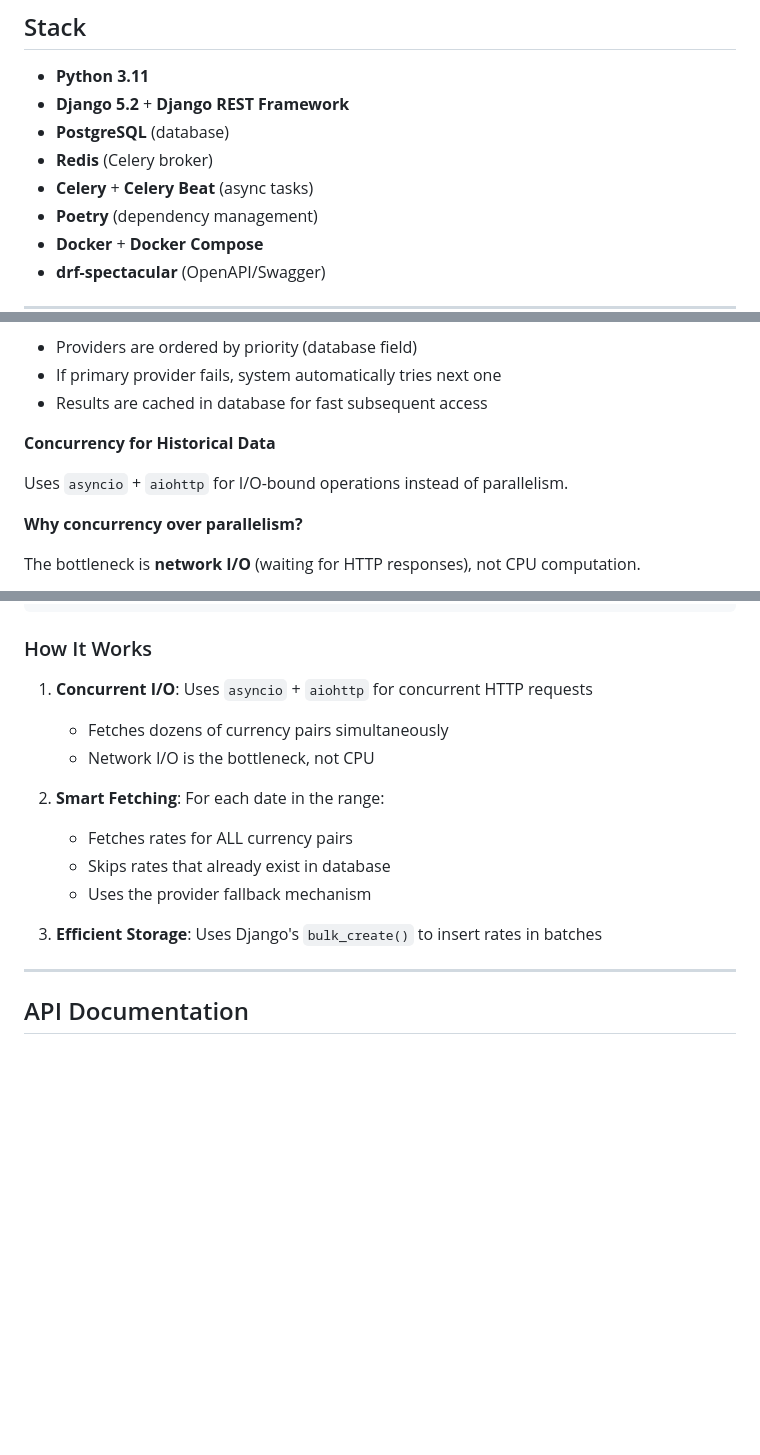
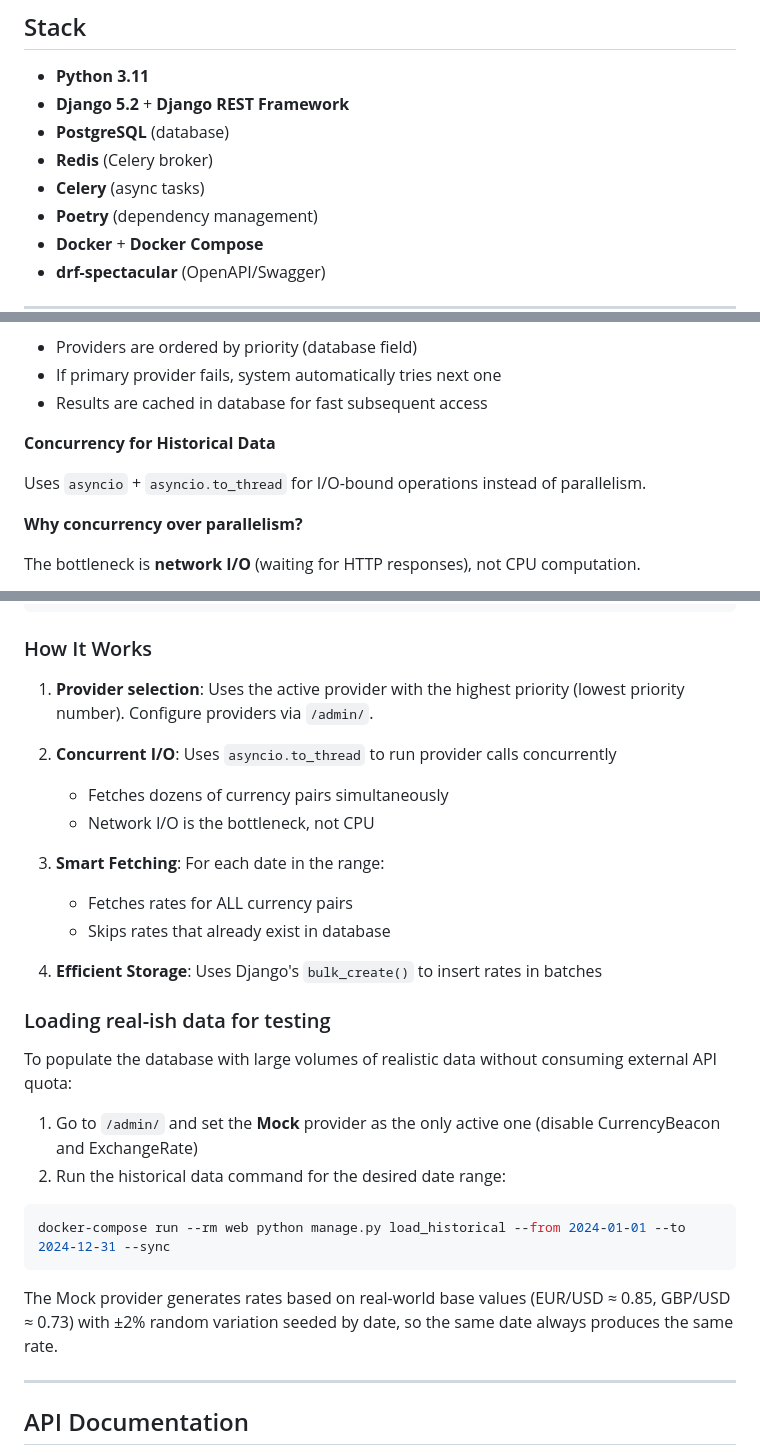
Before and after one commit to emmanuel2804/MyCurrency, a Markdown page: README.md, 3 parts joined by grey strips. Drawn GitHub-style; blank space fills up the shorter version.

Commit message:
docs: Update README to clarify concurrency model and provider selection process

````diff
--- a/README.md
+++ b/README.md
@@ -32,7 +32,7 @@ docker-compose run --rm web python manage.py createsuperuser
 - **Django 5.2** + **Django REST Framework**
 - **PostgreSQL** (database)
 - **Redis** (Celery broker)
-- **Celery** + **Celery Beat** (async tasks)
+- **Celery** (async tasks)
 - **Poetry** (dependency management)
 - **Docker** + **Docker Compose**
 - **drf-spectacular** (OpenAPI/Swagger)
@@ -78,7 +78,7 @@ apps/exchange/
 
 **Concurrency for Historical Data**
 
-Uses `asyncio` + `aiohttp` for I/O-bound operations instead of parallelism.
+Uses `asyncio` + `asyncio.to_thread` for I/O-bound operations instead of parallelism.
 
 **Why concurrency over parallelism?**
 
@@ -181,16 +181,30 @@ python manage.py load_historical --from 2024-01-01 --to 2024-12-31 --sync
 
 ### How It Works
 
-1. **Concurrent I/O**: Uses `asyncio` + `aiohttp` for concurrent HTTP requests
+1. **Provider selection**: Uses the active provider with the highest priority (lowest priority number). Configure providers via `/admin/`.
+
+2. **Concurrent I/O**: Uses `asyncio.to_thread` to run provider calls concurrently
    - Fetches dozens of currency pairs simultaneously
    - Network I/O is the bottleneck, not CPU
 
-2. **Smart Fetching**: For each date in the range:
+3. **Smart Fetching**: For each date in the range:
    - Fetches rates for ALL currency pairs
    - Skips rates that already exist in database
-   - Uses the provider fallback mechanism
 
-3. **Efficient Storage**: Uses Django's `bulk_create()` to insert rates in batches
+4. **Efficient Storage**: Uses Django's `bulk_create()` to insert rates in batches
+
+### Loading real-ish data for testing
+
+To populate the database with large volumes of realistic data without consuming external API quota:
+
+1. Go to `/admin/` and set the **Mock** provider as the only active one (disable CurrencyBeacon and ExchangeRate)
+2. Run the historical data command for the desired date range:
+
+```bash
+docker-compose run --rm web python manage.py load_historical --from 2024-01-01 --to 2024-12-31 --sync
+```
+
+The Mock provider generates rates based on real-world base values (EUR/USD ≈ 0.85, GBP/USD ≈ 0.73) with ±2% random variation seeded by date, so the same date always produces the same rate.
 
 ---
 
````
